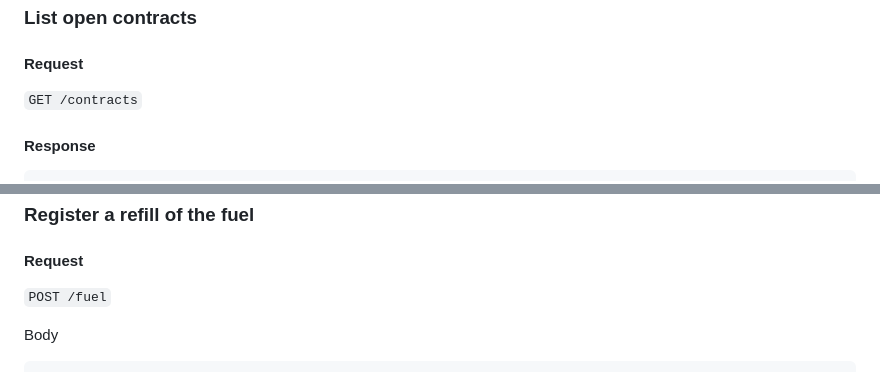
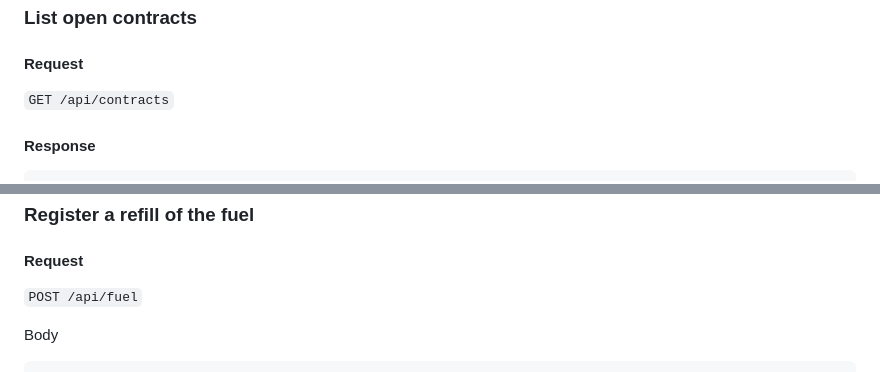
Before and after one commit to mdamaceno/space-code, a Markdown page: README.md, 2 parts joined by grey strips. GitHub-like rendering.

````diff
--- a/README.md
+++ b/README.md
@@ -250,7 +250,7 @@ Content-Type: application/json
 
 ### List open contracts
 #### Request
-`GET /contracts`
+`GET /api/contracts`
 
 #### Response
 
@@ -305,7 +305,7 @@ Content-Type: application/json
 
 ### Register a refill of the fuel
 #### Request
-`POST /fuel`
+`POST /api/fuel`
 
 Body
 ```
````
Also changed, not shown: other parts of README.md (+8 -8 lines).
